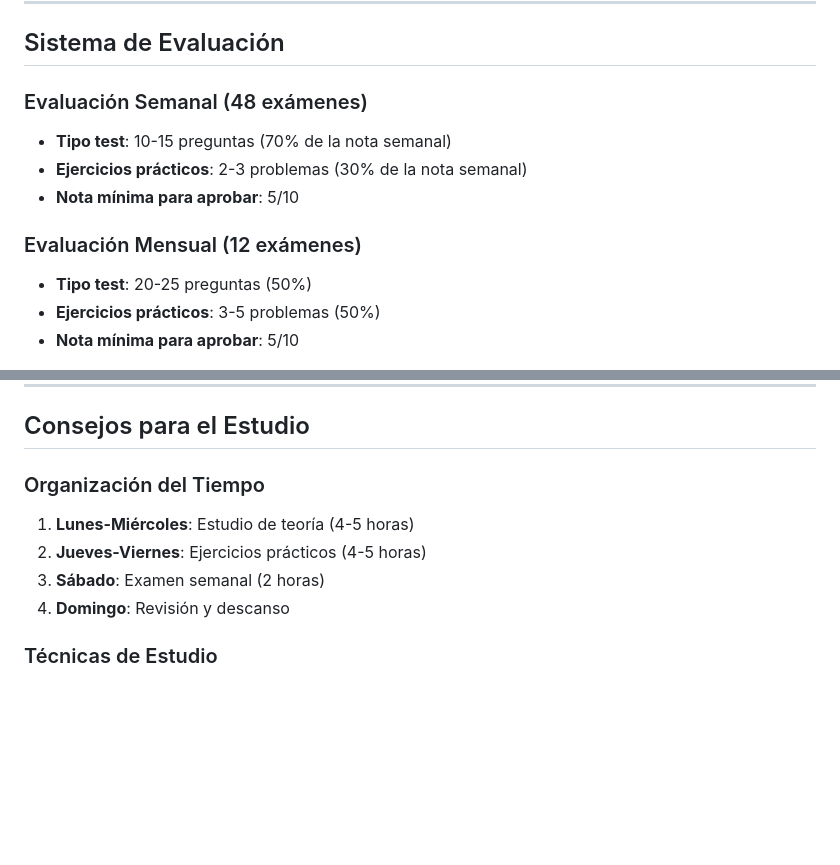
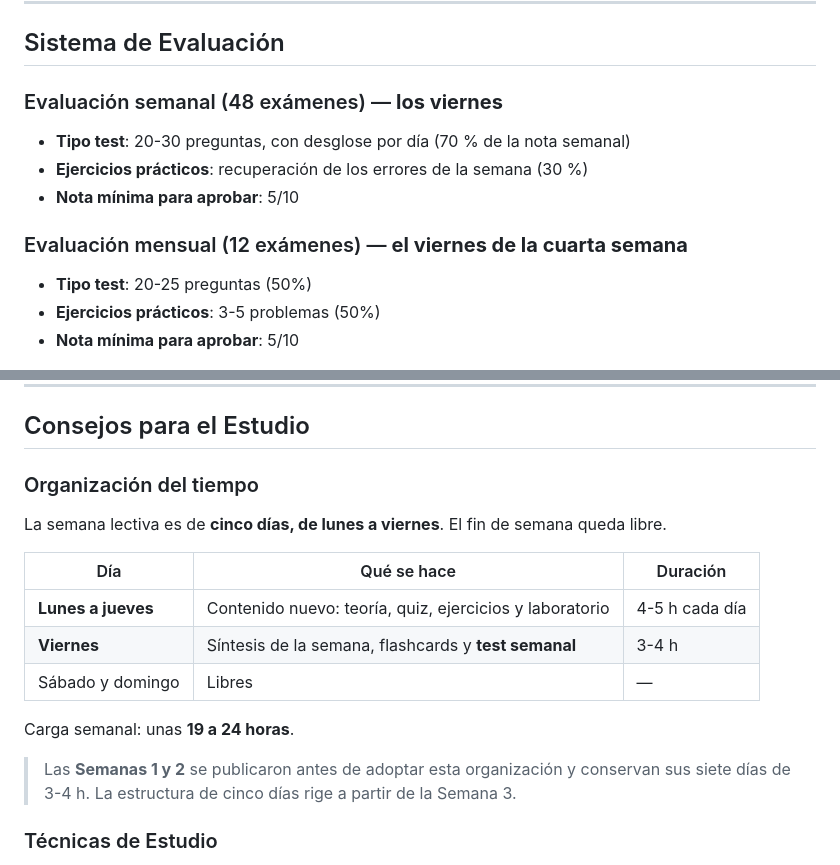
Before and after one commit to diaverso/plan-anual-asir, a Markdown page: README.md, 2 parts joined by grey strips. Drawn GitHub-style; blank space fills up the shorter version.

Commit message:
La semana pasa a cinco días, con examen los viernes
A partir de la Semana 3 la semana lectiva es de lunes a viernes:
cuatro días de contenido nuevo y el viernes de síntesis y evaluación.
Desaparecen los días 6 y 7.

Como el contenido de seis días pasa a repartirse en cuatro, la
duración diaria sube de 3-4 h a 4-5 h en los días de contenido; el
viernes se queda en 3-4 h. La carga semanal queda en unas 19-24 horas.

El test semanal pasa de 10-15 preguntas a 20-30, porque ahora cubre
cuatro días en lugar de seis, y debe seguir dando el desglose por día.
El examen mensual se hace el viernes de la cuarta semana.

Las Semanas 1 y 2 se quedan como están, con sus siete días: rehacerlas
rompería los enlaces y el progreso ya guardado. Queda anotado en ambos
sitios para que no parezca un descuido.

Este commit solo toca el README público. La especificación completa
está en CLAUDE.md, que no se publica.

Co-Authored-By: Claude Opus 5 <noreply@anthropic.com>

```diff
--- a/README.md
+++ b/README.md
@@ -247,12 +247,12 @@ Las dos semanas publicadas suman unas **48 horas** de trabajo. La **Semana 2** c
 
 ## Sistema de Evaluación
 
-### Evaluación Semanal (48 exámenes)
-- **Tipo test**: 10-15 preguntas (70% de la nota semanal)
-- **Ejercicios prácticos**: 2-3 problemas (30% de la nota semanal)
+### Evaluación semanal (48 exámenes) — **los viernes**
+- **Tipo test**: 20-30 preguntas, con desglose por día (70 % de la nota semanal)
+- **Ejercicios prácticos**: recuperación de los errores de la semana (30 %)
 - **Nota mínima para aprobar**: 5/10
 
-### Evaluación Mensual (12 exámenes)
+### Evaluación mensual (12 exámenes) — **el viernes de la cuarta semana**
 - **Tipo test**: 20-25 preguntas (50%)
 - **Ejercicios prácticos**: 3-5 problemas (50%)
 - **Nota mínima para aprobar**: 5/10
@@ -319,11 +319,19 @@ Plan Anual ASIR/
 
 ## Consejos para el Estudio
 
-### Organización del Tiempo
-1. **Lunes-Miércoles**: Estudio de teoría (4-5 horas)
-2. **Jueves-Viernes**: Ejercicios prácticos (4-5 horas)
-3. **Sábado**: Examen semanal (2 horas)
-4. **Domingo**: Revisión y descanso
+### Organización del tiempo
+
+La semana lectiva es de **cinco días, de lunes a viernes**. El fin de semana queda libre.
+
+| Día | Qué se hace | Duración |
+|---|---|---|
+| **Lunes a jueves** | Contenido nuevo: teoría, quiz, ejercicios y laboratorio | 4-5 h cada día |
+| **Viernes** | Síntesis de la semana, flashcards y **test semanal** | 3-4 h |
+| Sábado y domingo | Libres | — |
+
+Carga semanal: unas **19 a 24 horas**.
+
+> Las **Semanas 1 y 2** se publicaron antes de adoptar esta organización y conservan sus siete días de 3-4 h. La estructura de cinco días rige a partir de la Semana 3.
 
 ### Técnicas de Estudio
 - **Mapas conceptuales**: Crear diagramas de cada tema
```
